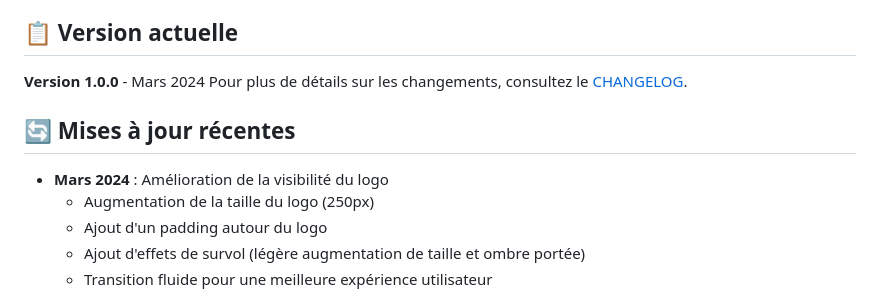
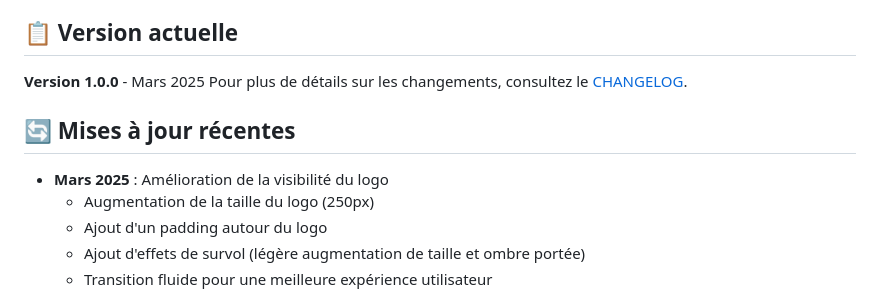
Before and after one commit to josbyb2020/ditaik-website, a Markdown page: README.md, the part around the change. Drawn GitHub-style.

Commit message:
Mise à jour des références temporelles dans la documentation

```diff
--- a/README.md
+++ b/README.md
@@ -4,12 +4,12 @@ Ditaik est une plateforme de mise en relation entre entreprises et freelances sp
 
 ## 📋 Version actuelle
 
-**Version 1.0.0** - Mars 2024
+**Version 1.0.0** - Mars 2025
 Pour plus de détails sur les changements, consultez le [CHANGELOG](CHANGELOG.md).
 
 ## 🔄 Mises à jour récentes
 
-- **Mars 2024** : Amélioration de la visibilité du logo
+- **Mars 2025** : Amélioration de la visibilité du logo
   - Augmentation de la taille du logo (250px)
   - Ajout d'un padding autour du logo
   - Ajout d'effets de survol (légère augmentation de taille et ombre portée)
```
